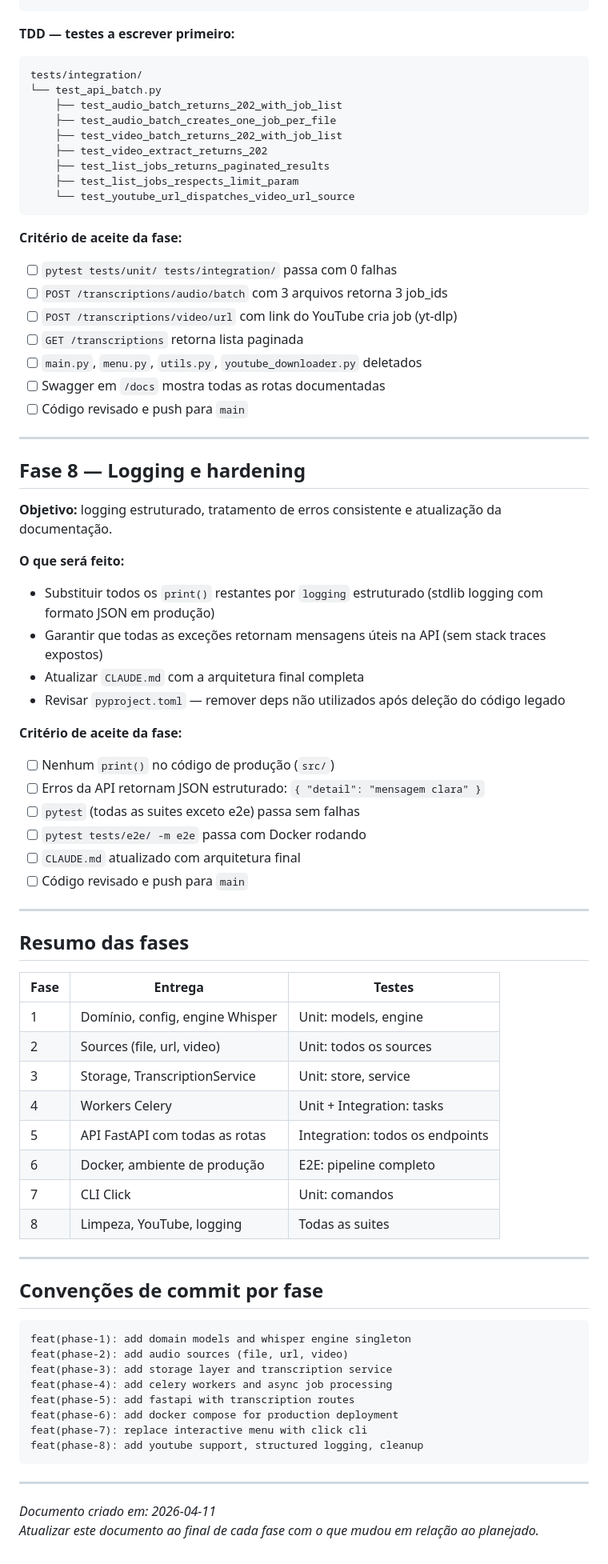
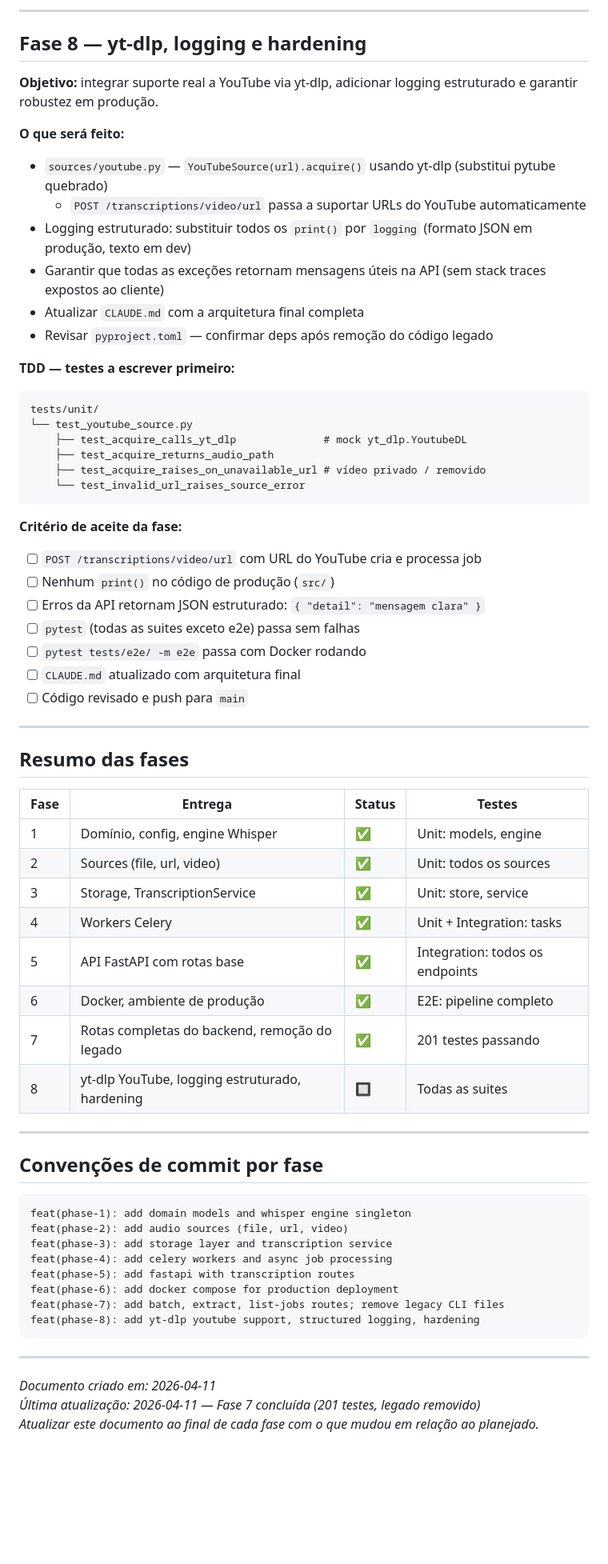
Before and after one commit to wbrunovieira/TrancritorPythonObsidianWhisper, a Markdown page: docs/plans/production_architecture.md, the part around one of its changes. Shown at 80% size. GitHub-like rendering; blank space fills up the shorter version.

````diff
--- a/docs/plans/production_architecture.md
+++ b/docs/plans/production_architecture.md
@@ -489,39 +516,30 @@ GET /transcriptions?limit=20&offset=0
+---
+
+## Fase 8 — yt-dlp, logging e hardening
+
+**Objetivo:** integrar suporte real a YouTube via yt-dlp, adicionar logging estruturado e garantir robustez em produção.
+
+**O que será feito:**
+
+- `sources/youtube.py` — `YouTubeSource(url).acquire()` usando yt-dlp (substitui pytube quebrado)
+  - `POST /transcriptions/video/url` passa a suportar URLs do YouTube automaticamente
+- Logging estruturado: substituir todos os `print()` por `logging` (formato JSON em produção, texto em dev)
+- Garantir que todas as exceções retornam mensagens úteis na API (sem stack traces expostos ao cliente)
+- Atualizar `CLAUDE.md` com a arquitetura final completa
+- Revisar `pyproject.toml` — confirmar deps após remoção do código legado
 
 **TDD — testes a escrever primeiro:**
 ```
-tests/integration/
-└── test_api_batch.py
-    ├── test_audio_batch_returns_202_with_job_list
-    ├── test_audio_batch_creates_one_job_per_file
-    ├── test_video_batch_returns_202_with_job_list
-    ├── test_video_extract_returns_202
-    ├── test_list_jobs_returns_paginated_results
-    ├── test_list_jobs_respects_limit_param
-    └── test_youtube_url_dispatches_video_url_source
+tests/unit/
+└── test_youtube_source.py
+    ├── test_acquire_calls_yt_dlp              # mock yt_dlp.YoutubeDL
+    ├── test_acquire_returns_audio_path
+    ├── test_acquire_raises_on_unavailable_url # vídeo privado / removido
+    └── test_invalid_url_raises_source_error
 ```
 
 **Critério de aceite da fase:**
-- [ ] `pytest tests/unit/ tests/integration/` passa com 0 falhas
-- [ ] `POST /transcriptions/audio/batch` com 3 arquivos retorna 3 job_ids
-- [ ] `POST /transcriptions/video/url` com link do YouTube cria job (yt-dlp)
-- [ ] `GET /transcriptions` retorna lista paginada
-- [ ] `main.py`, `menu.py`, `utils.py`, `youtube_downloader.py` deletados
-- [ ] Swagger em `/docs` mostra todas as rotas documentadas
-- [ ] Código revisado e push para `main`
-
----
-
-## Fase 8 — Logging e hardening
-
-**Objetivo:** logging estruturado, tratamento de erros consistente e atualização da documentação.
-
-**O que será feito:**
-- Substituir todos os `print()` restantes por `logging` estruturado (stdlib logging com formato JSON em produção)
-- Garantir que todas as exceções retornam mensagens úteis na API (sem stack traces expostos)
-- Atualizar `CLAUDE.md` com a arquitetura final completa
-- Revisar `pyproject.toml` — remover deps não utilizados após deleção do código legado
-
-**Critério de aceite da fase:**
+- [ ] `POST /transcriptions/video/url` com URL do YouTube cria e processa job
 - [ ] Nenhum `print()` no código de produção (`src/`)
 - [ ] Erros da API retornam JSON estruturado: `{ "detail": "mensagem clara" }`
 - [ ] `pytest` (todas as suites exceto e2e) passa sem falhas
@@ -533,16 +551,16 @@ tests/integration/
 
 ## Resumo das fases
 
-| Fase | Entrega | Testes |
-|---|---|---|
-| 1 | Domínio, config, engine Whisper | Unit: models, engine |
-| 2 | Sources (file, url, video) | Unit: todos os sources |
-| 3 | Storage, TranscriptionService | Unit: store, service |
-| 4 | Workers Celery | Unit + Integration: tasks |
-| 5 | API FastAPI com todas as rotas | Integration: todos os endpoints |
-| 6 | Docker, ambiente de produção | E2E: pipeline completo |
-| 7 | CLI Click | Unit: comandos |
-| 8 | Limpeza, YouTube, logging | Todas as suites |
+| Fase | Entrega | Status | Testes |
+|---|---|---|---|
+| 1 | Domínio, config, engine Whisper | ✅ | Unit: models, engine |
+| 2 | Sources (file, url, video) | ✅ | Unit: todos os sources |
+| 3 | Storage, TranscriptionService | ✅ | Unit: store, service |
+| 4 | Workers Celery | ✅ | Unit + Integration: tasks |
+| 5 | API FastAPI com rotas base | ✅ | Integration: todos os endpoints |
+| 6 | Docker, ambiente de produção | ✅ | E2E: pipeline completo |
+| 7 | Rotas completas do backend, remoção do legado | ✅ | 201 testes passando |
+| 8 | yt-dlp YouTube, logging estruturado, hardening | 🔲 | Todas as suites |
 
 ---
 
@@ -555,11 +573,12 @@ feat(phase-3): add storage layer and transcription service
 feat(phase-4): add celery workers and async job processing
 feat(phase-5): add fastapi with transcription routes
 feat(phase-6): add docker compose for production deployment
-feat(phase-7): replace interactive menu with click cli
-feat(phase-8): add youtube support, structured logging, cleanup
+feat(phase-7): add batch, extract, list-jobs routes; remove legacy CLI files
+feat(phase-8): add yt-dlp youtube support, structured logging, hardening
 ```
 
 ---
 
 *Documento criado em: 2026-04-11*
+*Última atualização: 2026-04-11 — Fase 7 concluída (201 testes, legado removido)*
 *Atualizar este documento ao final de cada fase com o que mudou em relação ao planejado.*
````
Also changed, not shown: other parts of docs/plans/production_architecture.md (+51 -24 lines).
